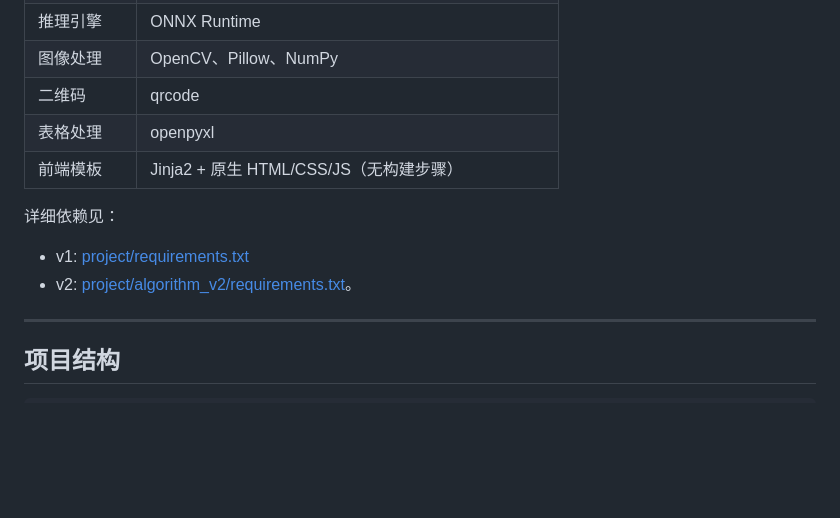
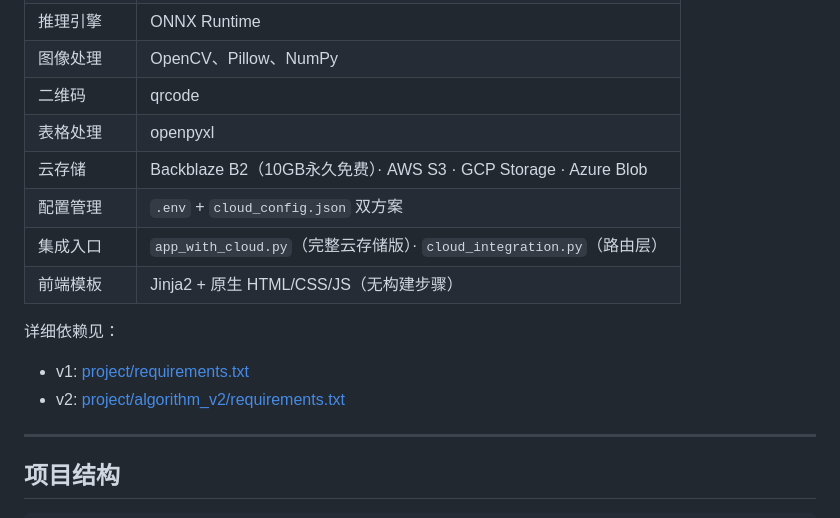
Before and after one commit to bloonses/MingMouZhiQian, a Markdown page: README.md, the part around one of its changes. GitHub-like rendering; blank space fills up the shorter version.

```diff
--- a/README.md
+++ b/README.md
@@ -72,11 +111,14 @@ v2.0 核心功能：
 | 图像处理 | OpenCV、Pillow、NumPy |
 | 二维码 | qrcode |
 | 表格处理 | openpyxl |
+| 云存储 | Backblaze B2（10GB永久免费）· AWS S3 · GCP Storage · Azure Blob |
+| 配置管理 | `.env` + `cloud_config.json` 双方案 |
+| 集成入口 | `app_with_cloud.py`（完整云存储版）· `cloud_integration.py`（路由层） |
 | 前端模板 | Jinja2 + 原生 HTML/CSS/JS（无构建步骤） |
 
 详细依赖见：
 - v1: [project/requirements.txt](project/requirements.txt)
-- v2: [project/algorithm_v2/requirements.txt](project/algorithm_v2/requirements.txt)。
+- v2: [project/algorithm_v2/requirements.txt](project/algorithm_v2/requirements.txt)
 
 ---
 
```
Also changed, not shown: other parts of README.md (+84 -0 lines).
